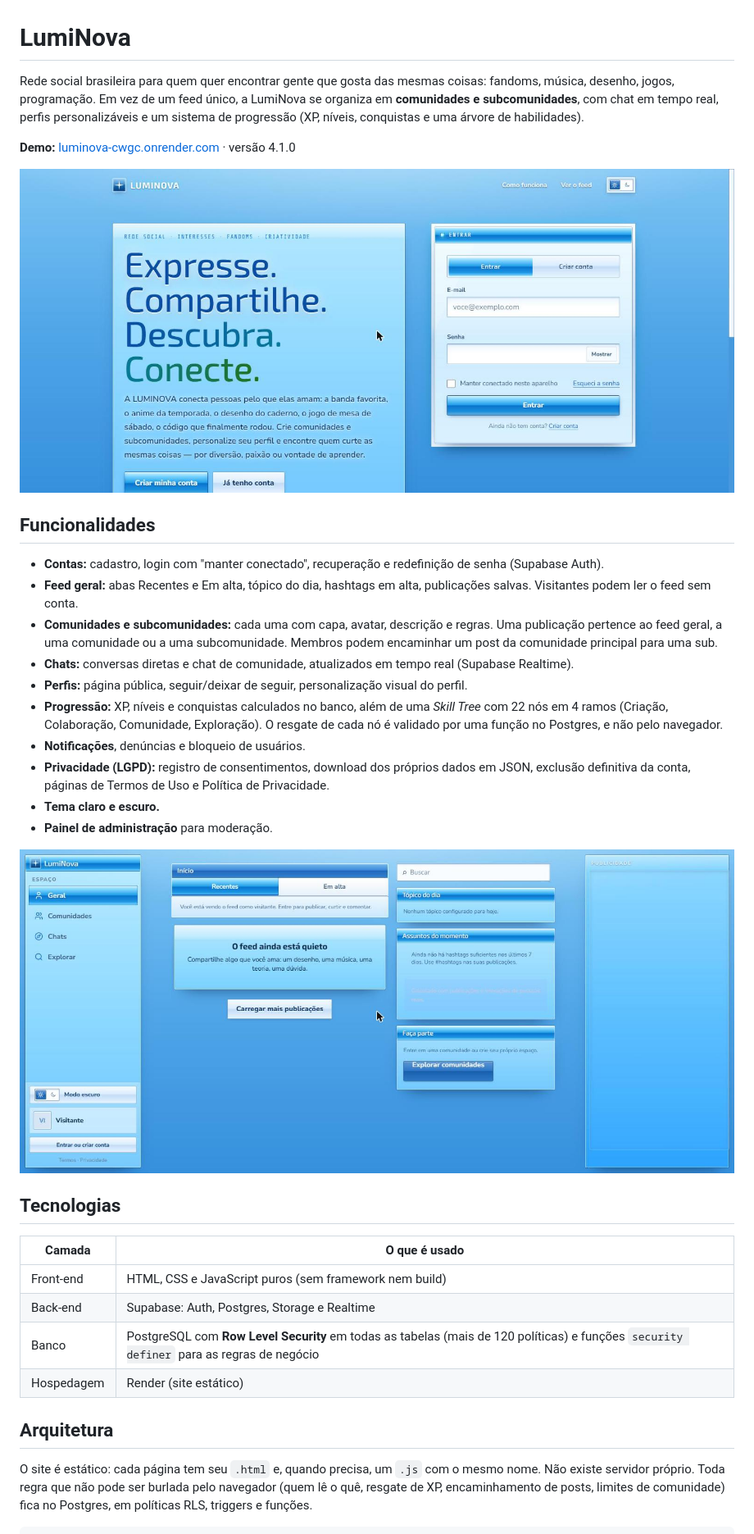
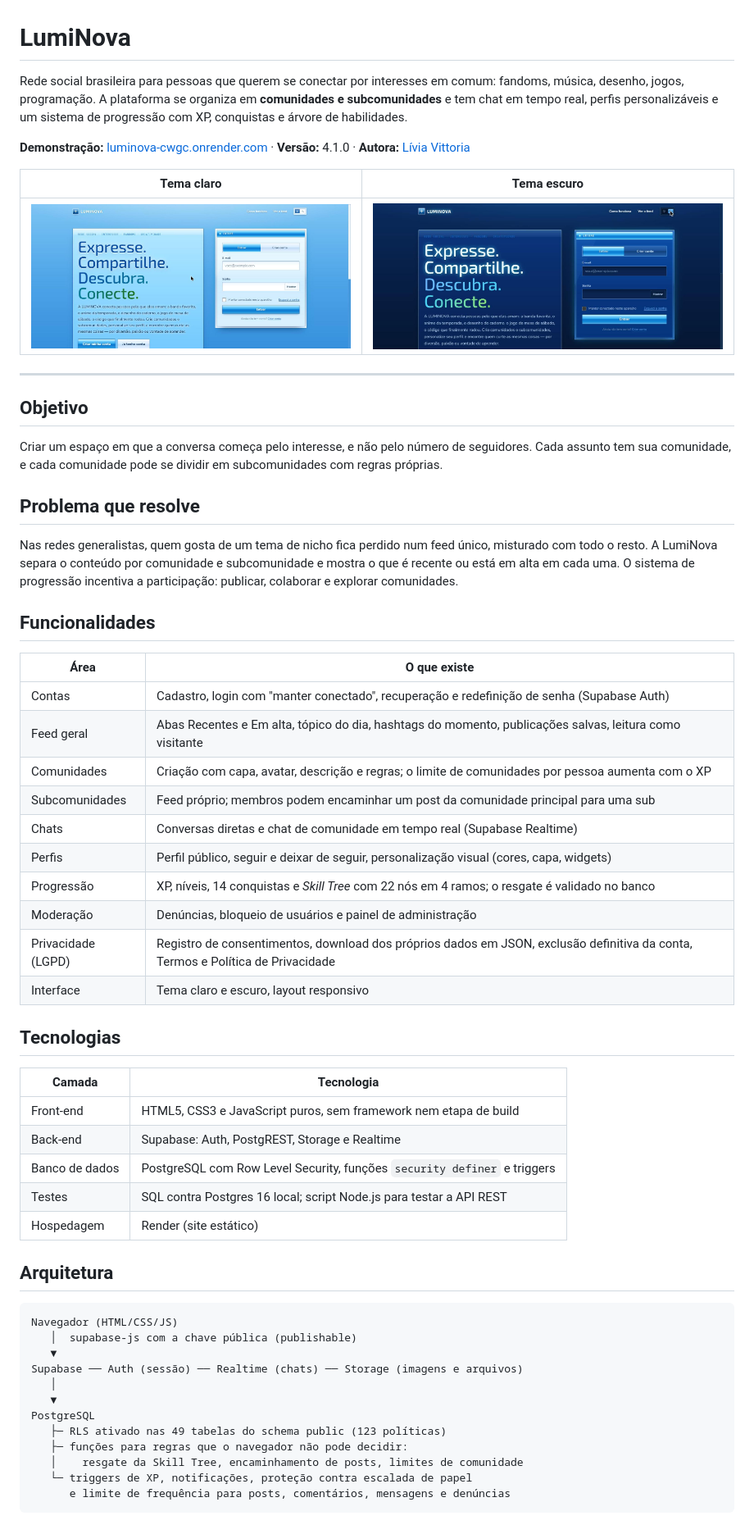
Before and after one commit to liviavittoria28-create/Luminova, a Markdown page: README.md, the part around one of its changes. Shown at 82% size. Drawn GitHub-style; pictures changed too: docs/screenshots/landing-escuro.jpg (added).

Commit message:
README: objetivo, arquitetura, estrutura, execução, testes e limitações

````diff
--- a/README.md
+++ b/README.md
@@ -1,35 +1,62 @@
 # LumiNova
 
-Rede social brasileira para quem quer encontrar gente que gosta das mesmas coisas: fandoms, música, desenho, jogos, programação. Em vez de um feed único, a LumiNova se organiza em **comunidades e subcomunidades**, com chat em tempo real, perfis personalizáveis e um sistema de progressão (XP, níveis, conquistas e uma árvore de habilidades).
+Rede social brasileira para pessoas que querem se conectar por interesses em comum: fandoms, música, desenho, jogos, programação. A plataforma se organiza em **comunidades e subcomunidades** e tem chat em tempo real, perfis personalizáveis e um sistema de progressão com XP, conquistas e árvore de habilidades.
 
-**Demo:** [luminova-cwgc.onrender.com](https://luminova-cwgc.onrender.com) · versão 4.1.0
+**Demonstração:** [luminova-cwgc.onrender.com](https://luminova-cwgc.onrender.com) · **Versão:** 4.1.0 · **Autora:** [Lívia Vittoria](https://github.com/liviavittoria28-create)
 
-![Página inicial da LumiNova](docs/screenshots/landing.jpg)
+| Tema claro | Tema escuro |
+|---|---|
+| ![Página inicial da LumiNova no tema claro](docs/screenshots/landing.jpg) | ![Página inicial da LumiNova no tema escuro](docs/screenshots/landing-escuro.jpg) |
+
+---
+
+## Objetivo
+
+Criar um espaço em que a conversa começa pelo interesse, e não pelo número de seguidores. Cada assunto tem sua comunidade, e cada comunidade pode se dividir em subcomunidades com regras próprias.
+
+## Problema que resolve
+
+Nas redes generalistas, quem gosta de um tema de nicho fica perdido num feed único, misturado com todo o resto. A LumiNova separa o conteúdo por comunidade e subcomunidade e mostra o que é recente ou está em alta em cada uma. O sistema de progressão incentiva a participação: publicar, colaborar e explorar comunidades.
 
 ## Funcionalidades
 
-- **Contas:** cadastro, login com "manter conectado", recuperação e redefinição de senha (Supabase Auth).
-- **Feed geral:** abas Recentes e Em alta, tópico do dia, hashtags em alta, publicações salvas. Visitantes podem ler o feed sem conta.
-- **Comunidades e subcomunidades:** cada uma com capa, avatar, descrição e regras. Uma publicação pertence ao feed geral, a uma comunidade ou a uma subcomunidade. Membros podem encaminhar um post da comunidade principal para uma sub.
-- **Chats:** conversas diretas e chat de comunidade, atualizados em tempo real (Supabase Realtime).
-- **Perfis:** página pública, seguir/deixar de seguir, personalização visual do perfil.
-- **Progressão:** XP, níveis e conquistas calculados no banco, além de uma *Skill Tree* com 22 nós em 4 ramos (Criação, Colaboração, Comunidade, Exploração). O resgate de cada nó é validado por uma função no Postgres, e não pelo navegador.
-- **Notificações**, denúncias e bloqueio de usuários.
-- **Privacidade (LGPD):** registro de consentimentos, download dos próprios dados em JSON, exclusão definitiva da conta, páginas de Termos de Uso e Política de Privacidade.
-- **Tema claro e escuro.**
-- **Painel de administração** para moderação.
-
-![Feed geral](docs/screenshots/feed.jpg)
+| Área | O que existe |
+|---|---|
+| Contas | Cadastro, login com "manter conectado", recuperação e redefinição de senha (Supabase Auth) |
+| Feed geral | Abas Recentes e Em alta, tópico do dia, hashtags do momento, publicações salvas, leitura como visitante |
+| Comunidades | Criação com capa, avatar, descrição e regras; o limite de comunidades por pessoa aumenta com o XP |
+| Subcomunidades | Feed próprio; membros podem encaminhar um post da comunidade principal para uma sub |
+| Chats | Conversas diretas e chat de comunidade em tempo real (Supabase Realtime) |
+| Perfis | Perfil público, seguir e deixar de seguir, personalização visual (cores, capa, widgets) |
+| Progressão | XP, níveis, 14 conquistas e *Skill Tree* com 22 nós em 4 ramos; o resgate é validado no banco |
+| Moderação | Denúncias, bloqueio de usuários e painel de administração |
+| Privacidade (LGPD) | Registro de consentimentos, download dos próprios dados em JSON, exclusão definitiva da conta, Termos e Política de Privacidade |
+| Interface | Tema claro e escuro, layout responsivo |
 
 ## Tecnologias
 
-| Camada | O que é usado |
+| Camada | Tecnologia |
 |---|---|
-| Front-end | HTML, CSS e JavaScript puros (sem framework nem build) |
-| Back-end | Supabase: Auth, Postgres, Storage e Realtime |
-| Banco | PostgreSQL com **Row Level Security** em todas as tabelas (mais de 120 políticas) e funções `security definer` para as regras de negócio |
+| Front-end | HTML5, CSS3 e JavaScript puros, sem framework nem etapa de build |
+| Back-end | Supabase: Auth, PostgREST, Storage e Realtime |
+| Banco de dados | PostgreSQL com Row Level Security, funções `security definer` e triggers |
+| Testes | SQL contra Postgres 16 local; script Node.js para testar a API REST |
 | Hospedagem | Render (site estático) |
 
 ## Arquitetura
 
-O site é estático: cada página tem seu `.html` e, quando precisa, um `.js` com o mesmo nome. Não existe servidor próprio. Toda regra que não pode ser burlada pelo navegador (quem lê o quê, resgate de XP, encaminhamento de posts, limites de comunidade) fica no Postgres, em políticas RLS, triggers e funções.
+```
+Navegador (HTML/CSS/JS)
+   │  supabase-js com a chave pública (publishable)
+   ▼
+Supabase ── Auth (sessão) ── Realtime (chats) ── Storage (imagens e arquivos)
+   │
+   ▼
+PostgreSQL
+   ├─ RLS ativado nas 49 tabelas do schema public (123 políticas)
+   ├─ funções para regras que o navegador não pode decidir:
+   │    resgate da Skill Tree, encaminhamento de posts, limites de comunidade
+   └─ triggers de XP, notificações, proteção contra escalada de papel
+      e limite de frequência para posts, comentários, mensagens e denúncias
+```
+
````
Also changed, not shown: other parts of README.md (+81 -27 lines).
